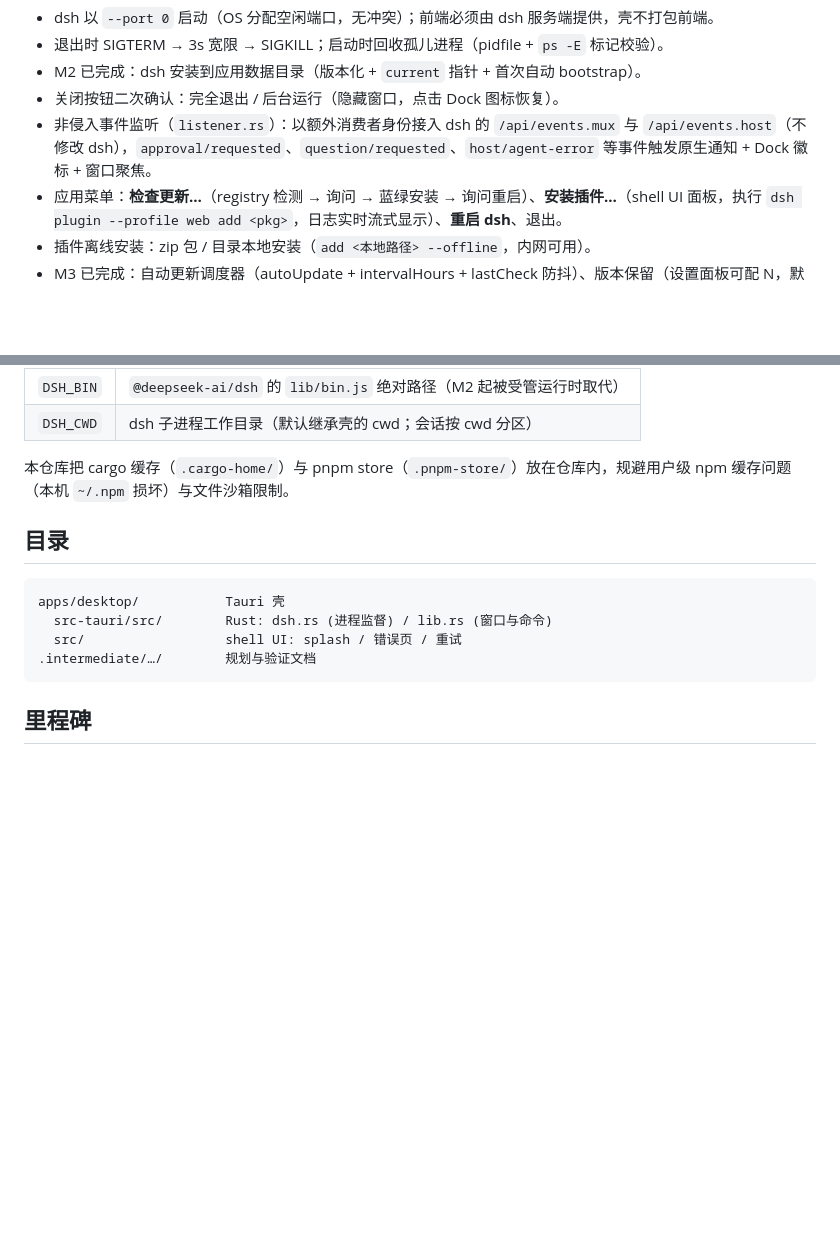
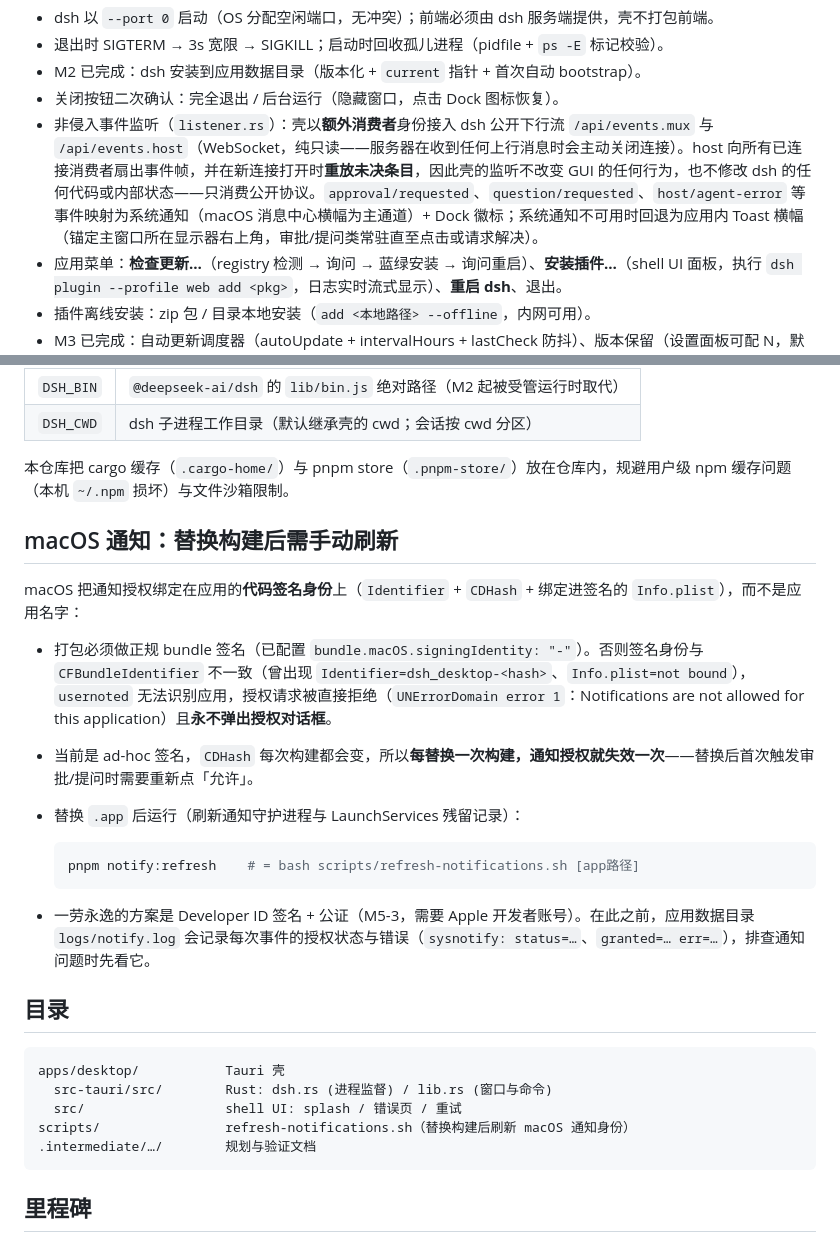
Before and after one commit to MangiDu/dsh-desktop, a Markdown page: README.md, 2 parts joined by grey strips. GitHub-like rendering; blank space fills up the shorter version.

Commit message:
docs: README records the non-invasive listener design and macOS manual notification refresh
- The listener bullet now explains the zero-invasiveness contract: an
  additional read-only WebSocket consumer of dsh's public downlinks,
  fan-out + pending replay, no dsh code or state touched.
- New "macOS 通知" section documents why the bundle must carry a proper
  code-signing identity, that ad-hoc CDHash changes per build invalidate
  the notification grant, and the pnpm notify:refresh post-replace step.

````diff
--- a/README.md
+++ b/README.md
@@ -18,7 +18,7 @@ Tauri 2 壳 (Rust)
 - 退出时 SIGTERM → 3s 宽限 → SIGKILL；启动时回收孤儿进程（pidfile + `ps -E` 标记校验）。
 - M2 已完成：dsh 安装到应用数据目录（版本化 + `current` 指针 + 首次自动 bootstrap）。
 - 关闭按钮二次确认：完全退出 / 后台运行（隐藏窗口，点击 Dock 图标恢复）。
-- 非侵入事件监听（`listener.rs`）：以额外消费者身份接入 dsh 的 `/api/events.mux` 与 `/api/events.host`（不修改 dsh），`approval/requested`、`question/requested`、`host/agent-error` 等事件触发原生通知 + Dock 徽标 + 窗口聚焦。
+- 非侵入事件监听（`listener.rs`）：壳以**额外消费者**身份接入 dsh 公开下行流 `/api/events.mux` 与 `/api/events.host`（WebSocket，纯只读——服务器在收到任何上行消息时会主动关闭连接）。host 向所有已连接消费者扇出事件帧，并在新连接打开时**重放未决条目**，因此壳的监听不改变 GUI 的任何行为，也不修改 dsh 的任何代码或内部状态——只消费公开协议。`approval/requested`、`question/requested`、`host/agent-error` 等事件映射为系统通知（macOS 消息中心横幅为主通道）+ Dock 徽标；系统通知不可用时回退为应用内 Toast 横幅（锚定主窗口所在显示器右上角，审批/提问类常驻直至点击或请求解决）。
 - 应用菜单：**检查更新…**（registry 检测 → 询问 → 蓝绿安装 → 询问重启）、**安装插件…**（shell UI 面板，执行 `dsh plugin --profile web add <pkg>`，日志实时流式显示）、**重启 dsh**、退出。
 - 插件离线安装：zip 包 / 目录本地安装（`add <本地路径> --offline`，内网可用）。
 - M3 已完成：自动更新调度器（autoUpdate + intervalHours + lastCheck 防抖）、版本保留（设置面板可配 N，默认 1、最大 10）、更新面板版本列表一键切换、新版本启动失败自动回滚（lastKnownGood）、更新历史记录。
@@ -41,12 +41,27 @@ pnpm desktop:dev        # tauri dev（需系统 Node；dsh 路径经 DSH_BIN 或
 
 本仓库把 cargo 缓存（`.cargo-home/`）与 pnpm store（`.pnpm-store/`）放在仓库内，规避用户级 npm 缓存问题（本机 `~/.npm` 损坏）与文件沙箱限制。
 
+## macOS 通知：替换构建后需手动刷新
+
+macOS 把通知授权绑定在应用的**代码签名身份**上（`Identifier` + `CDHash` + 绑定进签名的 `Info.plist`），而不是应用名字：
+
+- 打包必须做正规 bundle 签名（已配置 `bundle.macOS.signingIdentity: "-"`）。否则签名身份与 `CFBundleIdentifier` 不一致（曾出现 `Identifier=dsh_desktop-<hash>`、`Info.plist=not bound`），`usernoted` 无法识别应用，授权请求被直接拒绝（`UNErrorDomain error 1`：Notifications are not allowed for this application）且**永不弹出授权对话框**。
+- 当前是 ad-hoc 签名，`CDHash` 每次构建都会变，所以**每替换一次构建，通知授权就失效一次**——替换后首次触发审批/提问时需要重新点「允许」。
+- 替换 `.app` 后运行（刷新通知守护进程与 LaunchServices 残留记录）：
+
+  ```bash
+  pnpm notify:refresh    # = bash scripts/refresh-notifications.sh [app路径]
+  ```
+
+- 一劳永逸的方案是 Developer ID 签名 + 公证（M5-3，需要 Apple 开发者账号）。在此之前，应用数据目录 `logs/notify.log` 会记录每次事件的授权状态与错误（`sysnotify: status=…`、`granted=… err=…`），排查通知问题时先看它。
+
 ## 目录
 
 ```
 apps/desktop/           Tauri 壳
   src-tauri/src/        Rust: dsh.rs (进程监督) / lib.rs (窗口与命令)
   src/                  shell UI: splash / 错误页 / 重试
+scripts/                refresh-notifications.sh（替换构建后刷新 macOS 通知身份）
 .intermediate/…/        规划与验证文档
 ```
 
````
